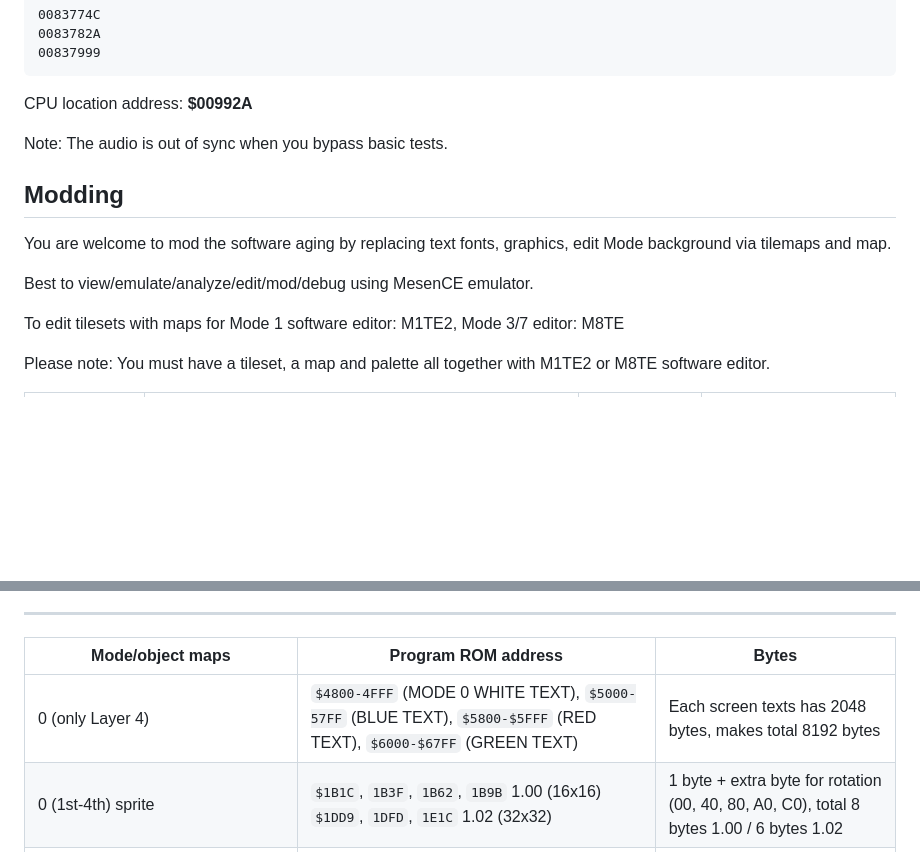
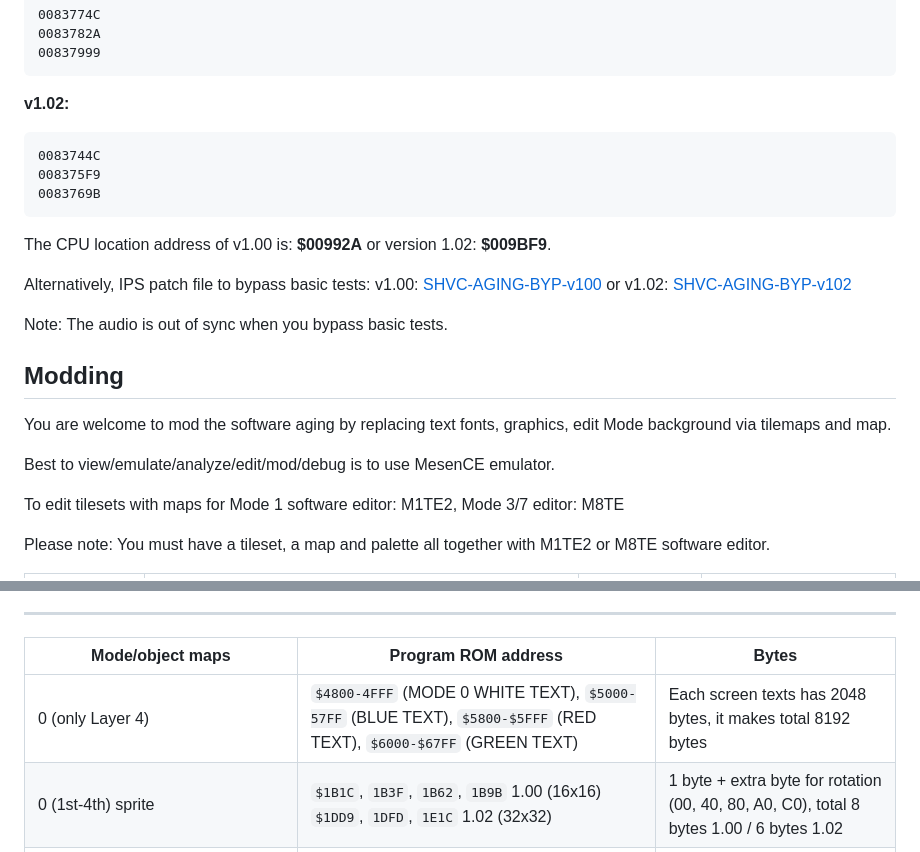
Before and after one commit to MartinEesmaa/modgames-docs, a Markdown page: SNES/AGING.md, 2 parts joined by grey strips. Rendered like a GitHub page; blank space fills up the shorter version.

````diff
--- a/SNES/AGING.md
+++ b/SNES/AGING.md
@@ -41,7 +57,17 @@ If you want to bypass basic tests after errors via old emulators/physical consol
 00837999
 ```
 
-CPU location address: **$00992A**
+**v1.02:**
+
+```text
+0083744C
+008375F9
+0083769B
+```
+
+The CPU location address of v1.00 is: **$00992A** or version 1.02: **$009BF9**.
+
+Alternatively, IPS patch file to bypass basic tests: v1.00: [SHVC-AGING-BYP-v100](patches/SHVC-AGING-BYP-v100.ips) or v1.02: [SHVC-AGING-BYP-v102](patches/SHVC-AGING-BYP-v102.ips)
 
 Note: The audio is out of sync when you bypass basic tests.
 
@@ -49,7 +75,7 @@ Note: The audio is out of sync when you bypass basic tests.
 
 You are welcome to mod the software aging by replacing text fonts, graphics, edit Mode background via tilemaps and map.
 
-Best to view/emulate/analyze/edit/mod/debug using MesenCE emulator.
+Best to view/emulate/analyze/edit/mod/debug is to use MesenCE emulator.
 
 To edit tilesets with maps for Mode 1 software editor: M1TE2, Mode 3/7 editor: M8TE
 
@@ -71,7 +97,7 @@ Unused data partitions: Another Mode 3 tilesets from `$C000-FFFF` (16384 bytes,
 
 | Mode/object maps | Program ROM address | Bytes |
 | --- | --- | --- |
-| 0 (only Layer 4) | `$4800-4FFF` (MODE 0 WHITE TEXT), `$5000-57FF` (BLUE TEXT), `$5800-$5FFF` (RED TEXT), `$6000-$67FF` (GREEN TEXT) | Each screen texts has 2048 bytes, makes total 8192 bytes |
+| 0 (only Layer 4) | `$4800-4FFF` (MODE 0 WHITE TEXT), `$5000-57FF` (BLUE TEXT), `$5800-$5FFF` (RED TEXT), `$6000-$67FF` (GREEN TEXT) | Each screen texts has 2048 bytes, it makes total 8192 bytes |
 | 0 (1st-4th) sprite | `$1B1C`, `1B3F`, `1B62`, `1B9B` 1.00 (16x16) <br> `$1DD9`, `1DFD`, `1E1C` 1.02 (32x32) | 1 byte + extra byte for rotation (00, 40, 80, A0, C0), total 8 bytes 1.00 / 6 bytes 1.02 |
 | 0 (priority OAM rotation) | `$1BB2` 1.00 <br> `$1E42` 1.02 | 1 byte |
 | OBJTEST background color | `$1C3C` 1.00 <br> `$1EBD` 1.02 | 1 byte |
````
Also changed, not shown: other parts of SNES/AGING.md (+26 -10 lines), SNES/sfcms102.png (added), 3 other files.
